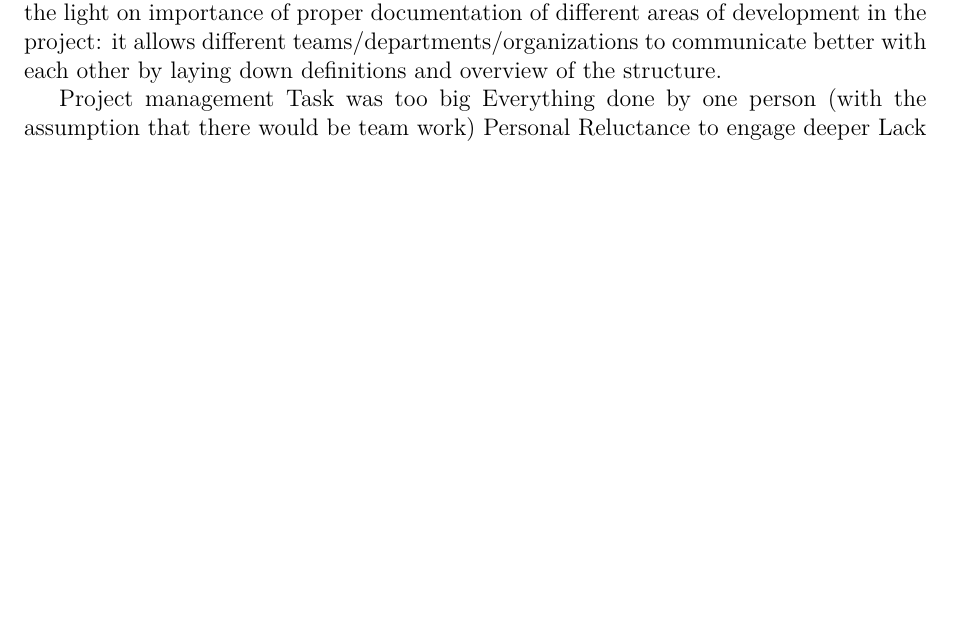
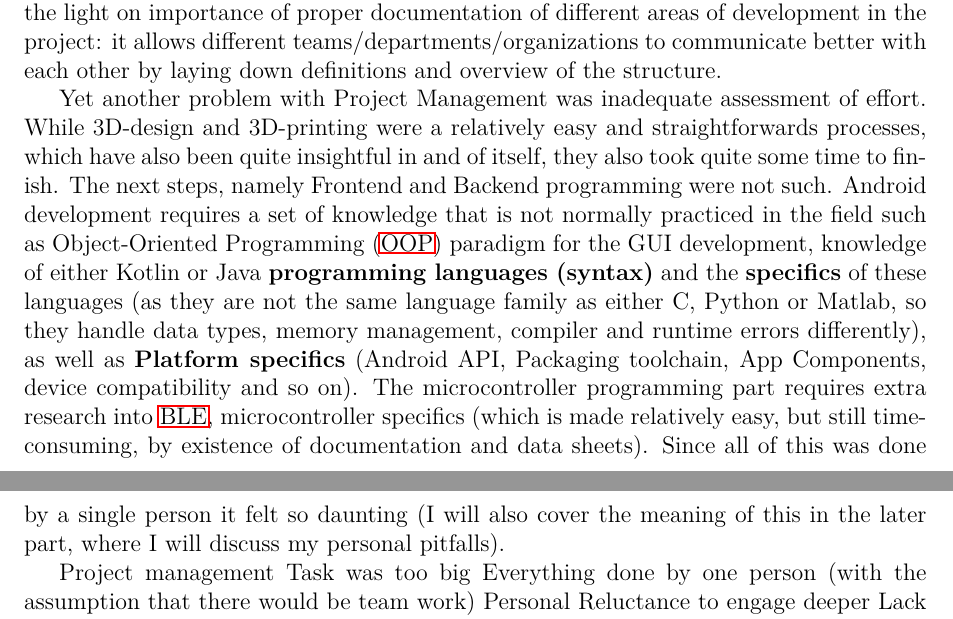
Before and after one commit to F3N0mz/Bacharbeit, a LaTeX paper (Seminararbeit.tex, which reads Discussion.tex): part of page 31 of 32 before the commit and two parts of pages 31 and 32 of 33 after it, the two joined at a grey line, cut so that both start at the same text, the shorter picture padded with empty space. Compiled offline with pdfLaTeX.

Commit message:
Discussion 2

```diff
--- a/Discussion.tex
+++ b/Discussion.tex
@@ -4,6 +4,8 @@ The project was very extensive and diverse in types of tasks one person had to d
 The problems that have occurred can be divided into 2 big categories. First is the problems of \textbf{Organization and Project Management} These are the issues of the structure. Unfortunately, I have never had any experience before in managing a successful \textbf{Project}. Although I have work experience, my tasks were primarily immanent ones, those that either don't last long or don't require deep planning. It might have actually negatively affected my outcome for this project as I worked under a rather arrogant assumption that my experience would be of use here also, but it was actually the opposite. My work experience made me somewhat negligent of the due process of dividing this (quite extensive) task into the smaller pieces and tackle them one by one. This is what I would call structure and this my project lacked.
 
 The other problem with organization of the project is ambiguity of the roles that the participants would play. I came to the project management with somewhat \textbf{Agile} paradigm in mind. Which meant that there would be a second player from whom I would receive constant feedback, but the issue was that while there was an agile mindset, there was no agile project management and there was also no such person that would provide actionable, useful feedback. This state hindered the speed of development in an already quite extensive project somewhat. Adding to that, because there was no clear division of tasks and this was what felt like to be my personal project, receiving whatever feedback I would get felt awkward and hard to act upon, even if that feedback was good. Another problem of doing everything personally was the issue of \textbf{divided attention} where everything would have to be kept in mind by one person and jumping from one task to the other felt very disorienting. On the other hand, this experience has shed the light on importance of proper documentation of different areas of development in the project: it allows different teams/departments/organizations to communicate better with each other by laying down definitions and overview of the structure.
+
+Yet another problem with Project Management was inadequate assessment of effort. While 3D-design and 3D-printing were a relatively easy and straightforwards processes, which have also been quite insightful in and of itself, they also took quite some time to finish. The next steps, namely Frontend and Backend programming were not such. Android development requires a set of knowledge that is not normally practiced in the field such as \ac{OOP} paradigm for the GUI development, knowledge of either Kotlin or Java \textbf{programming languages (syntax)} and the \textbf{specifics} of these languages (as they are not the same language family as either C, Python or Matlab, so they handle data types, memory management, compiler and runtime errors differently), as well as \textbf{Platform specifics} (Android API, Packaging toolchain, App Components, device compatibility and so on). The microcontroller programming part requires extra research into \ac{BLE}, microcontroller specifics (which is made relatively easy, but still time-consuming, by existence of documentation and data sheets). Since all of this was done by a single person it felt so daunting (I will also cover the meaning of this in the later part, where I will discuss my personal pitfalls).
 
 Project management
 	Task was too big
```
Also changed, not shown: TOC.tex (+1 -0 lines), Seminararbeit.pdf.
